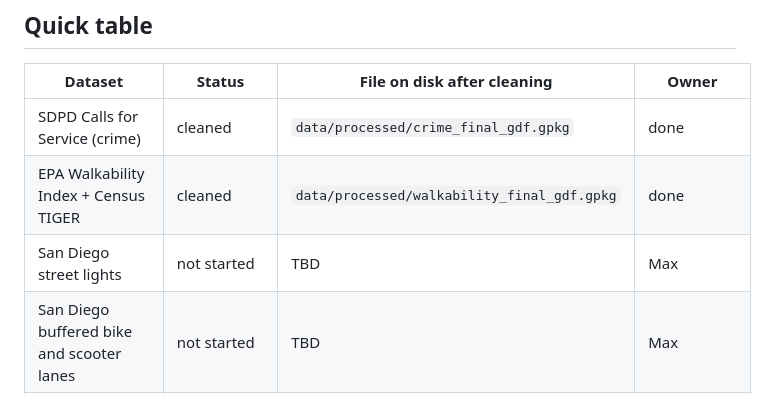
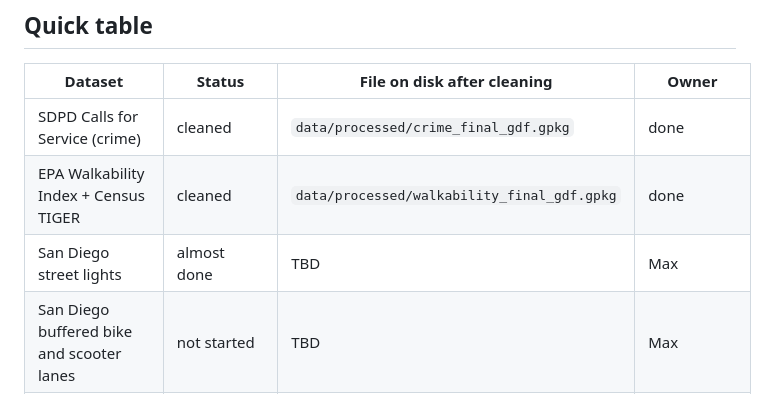
Before and after one commit to vanshika-s/SafePath, a Markdown page: docs/01_data_sources.md, the part around the change. GitHub-like rendering.

```diff
--- a/docs/01_data_sources.md
+++ b/docs/01_data_sources.md
@@ -8,7 +8,7 @@ Every dataset SafePath uses, where it came from, and who is working with it.
 | --- | --- | --- | --- |
 | SDPD Calls for Service (crime) | cleaned | `data/processed/crime_final_gdf.gpkg` | done |
 | EPA Walkability Index + Census TIGER | cleaned | `data/processed/walkability_final_gdf.gpkg` | done |
-| San Diego street lights | not started | TBD | Max |
+| San Diego street lights | almost done | TBD | Max |
 | San Diego buffered bike and scooter lanes | not started | TBD | Max |
 | OpenStreetMap walking network | downloaded at runtime | not stored locally | Ruan, downstream |
 
```
